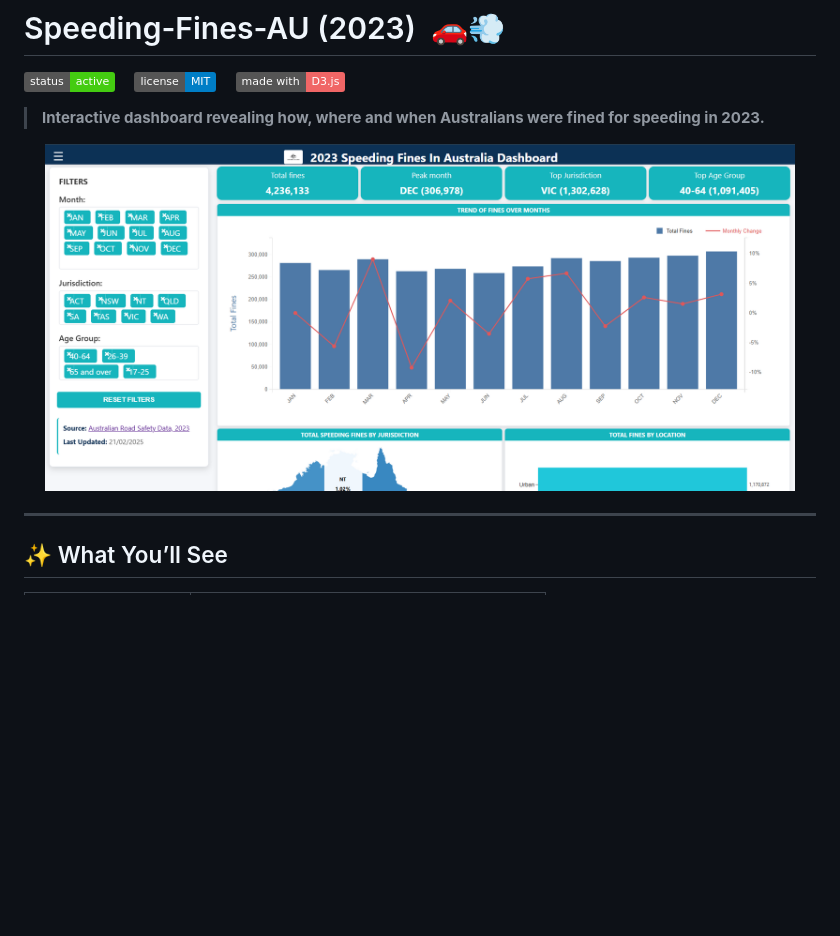
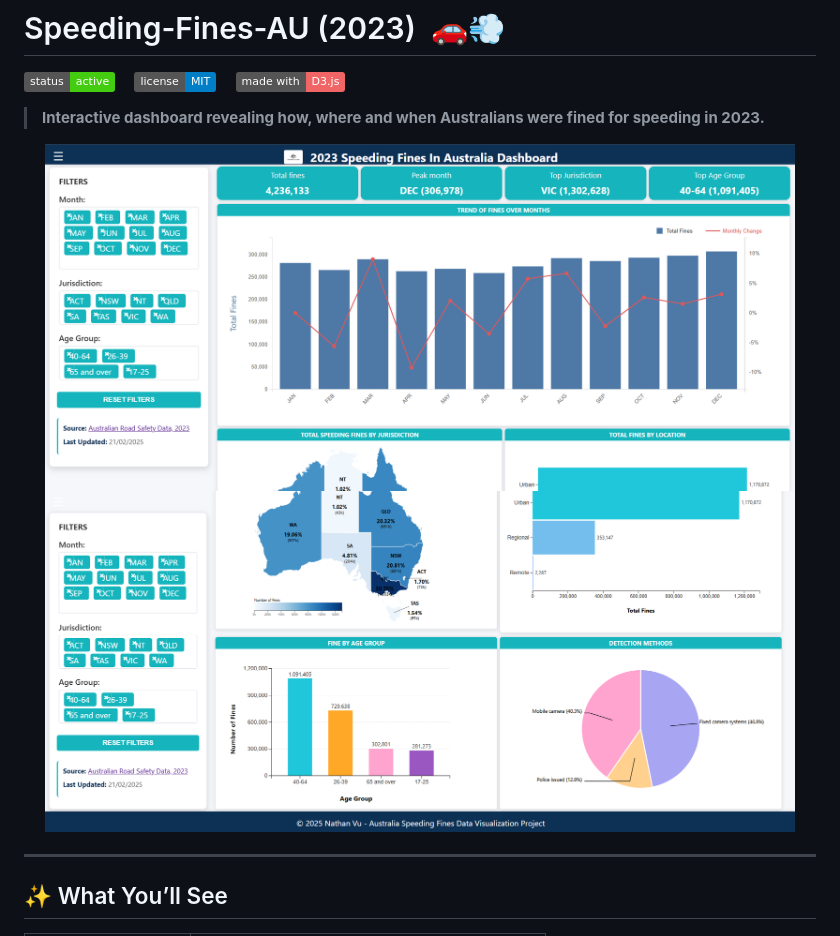
Before and after one commit to NathanVuSwinburne/Data-Visualization-Project-For-Speeding-Fines-In-Australia-2023, a Markdown page: README.md, the part around the change. GitHub-like rendering; pictures changed too: assets/Dashboard2.png (added); badges without logos; blank space fills up the shorter version.

```diff
--- a/README.md
+++ b/README.md
@@ -6,7 +6,8 @@
 > **Interactive dashboard revealing how, where and when Australians were fined for speeding in 2023.**
 
 <p align="center">
-  <img src="assets/Dashboard.png" width="750" alt="Speeding Fines Dashboard screenshot">
+  <img src="assets/Dashboard1.png" width="750" alt="Speeding Fines Dashboard screenshot">
+  <img src="assets/Dashboard2.png" width="750" alt="Speeding Fines Dashboard screenshot">
 </p>
 
 ---
```
Also changed, not shown: assets/Dashboard1.png (renamed from assets/Dashboard.png).
